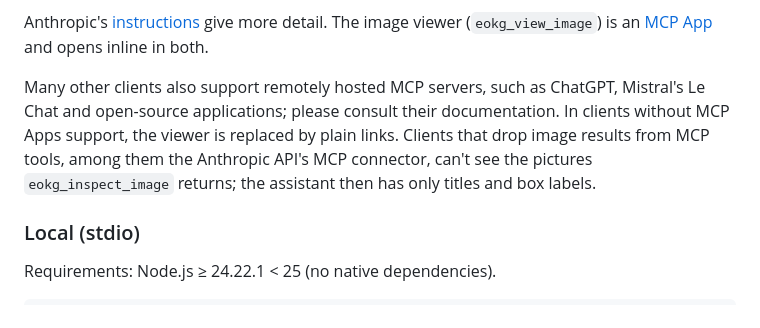
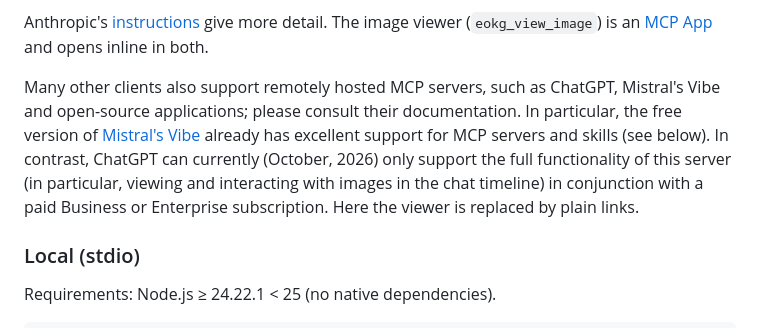
Before and after one commit to kintopp/odeuropa-eokg-mcp, a Markdown page: README.md, the part around the change. Rendered like a GitHub page.

Commit message:
Update the client notes for Mistral Vibe and ChatGPT
Co-Authored-By: Claude Opus 5.5 <noreply@anthropic.com>

```diff
--- a/README.md
+++ b/README.md
@@ -24,7 +24,7 @@ https://odeuropa-eokg-mcp-production.up.railway.app/mcp
 
 Anthropic's [instructions](https://support.claude.com/en/articles/11175166-get-started-with-custom-connectors-using-remote-mcp) give more detail. The image viewer (`eokg_view_image`) is an [MCP App](https://github.com/modelcontextprotocol/ext-apps) and opens inline in both.
 
-Many other clients also support remotely hosted MCP servers, such as ChatGPT, Mistral's Le Chat and open-source applications; please consult their documentation. In clients without MCP Apps support, the viewer is replaced by plain links. Clients that drop image results from MCP tools, among them the Anthropic API's MCP connector, can't see the pictures `eokg_inspect_image` returns; the assistant then has only titles and box labels.
+Many other clients also support remotely hosted MCP servers, such as ChatGPT, Mistral's Vibe and open-source applications; please consult their documentation. In particular, the free version of [Mistral's Vibe](https://chat.mistral.ai) already has excellent support for MCP servers and skills (see below). In contrast, ChatGPT can currently (October, 2026) only support the full functionality of this server (in particular, viewing and interacting with images in the chat timeline) in conjunction with a paid Business or Enterprise subscription. Here the viewer is replaced by plain links.
 
 ### Local (stdio)
 
```
